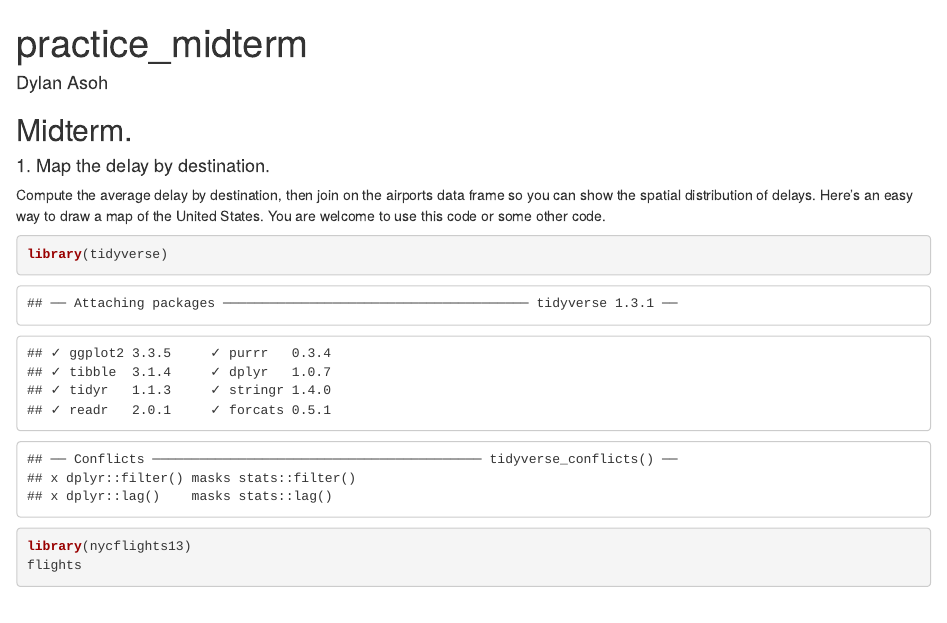
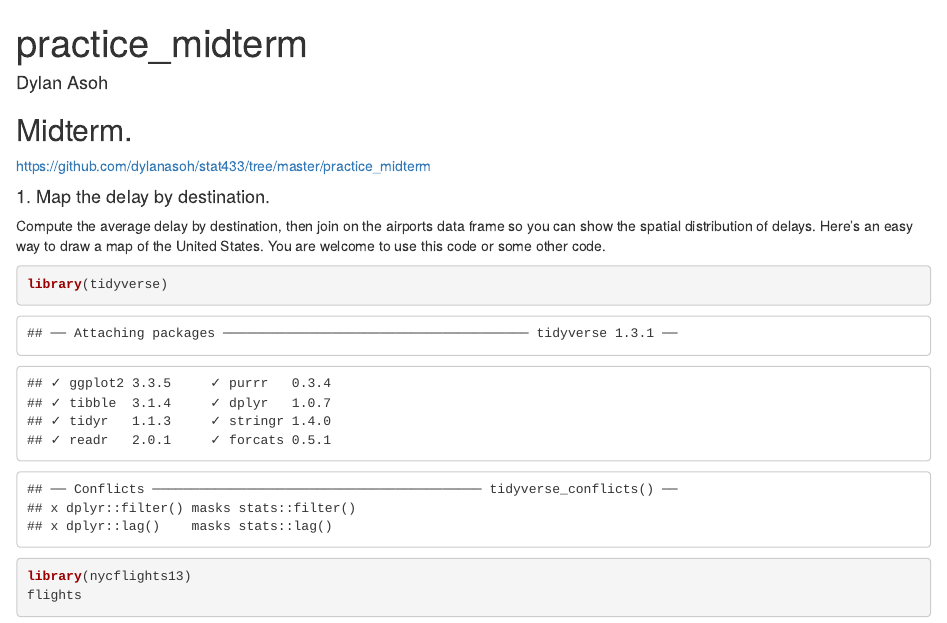
Before and after one commit to dylanasoh/stat433, an R Markdown document (practice_midterm/practice_midterm.Rmd): the page in a window 1100 px wide, from its top. The pictures show the output file practice_midterm/practice_midterm.html that the author committed with the source, opened offline.

Commit message:
add links and github doc

```diff
--- a/practice_midterm/practice_midterm.Rmd
+++ b/practice_midterm/practice_midterm.Rmd
@@ -5,6 +5,8 @@ output: html_document
 ---
 
 ## Midterm.
+
+https://github.com/dylanasoh/stat433/tree/master/practice_midterm
 
 #### 1.  Map the delay by destination.
 
```
Also changed, not shown: practice_midterm/practice_midterm.html, practice_midterm/practice_midterm.md (added).
